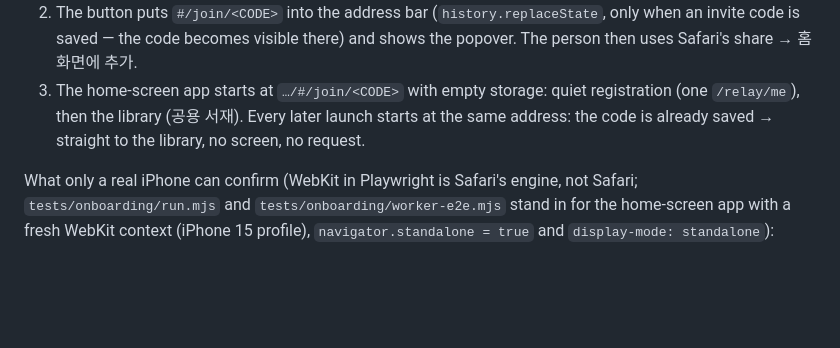
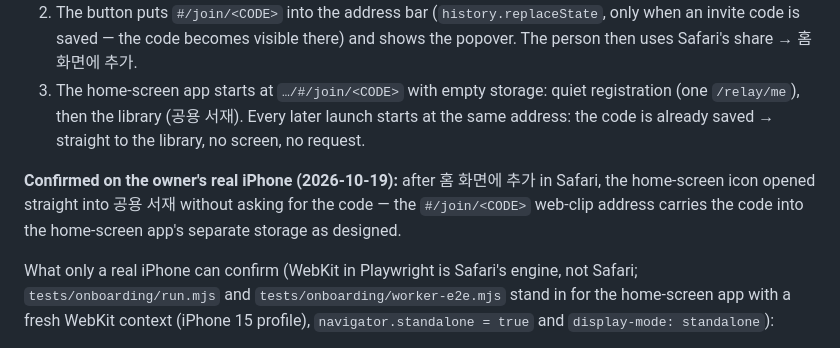
Before and after one commit to e2jinsoopark/e2jinsoopark.github.io, a Markdown page: docs/notes/onboarding.md, the part around the change. Rendered like a GitHub page; blank space fills up the shorter version.

Commit message:
Note: iOS home-screen install carrying the invite code confirmed on a real iPhone
Co-Authored-By: Claude Opus 5.5 <noreply@anthropic.com>

```diff
--- a/docs/notes/onboarding.md
+++ b/docs/notes/onboarding.md
@@ -132,6 +132,10 @@ home-screen app starts. The code therefore travels in the saved address:
    library (공용 서재). Every later launch starts at the same address: the code is already saved → straight to the
    library, no screen, no request.
 
+**Confirmed on the owner's real iPhone (2026-10-19):** after 홈 화면에 추가 in Safari, the home-screen icon opened
+straight into 공용 서재 without asking for the code — the `#/join/<CODE>` web-clip address carries the code into the
+home-screen app's separate storage as designed.
+
 What only a real iPhone can confirm (WebKit in Playwright is Safari's engine, not Safari; `tests/onboarding/run.mjs`
 and `tests/onboarding/worker-e2e.mjs` stand in for the home-screen app with a fresh WebKit context (iPhone 15 profile),
 `navigator.standalone = true` and `display-mode: standalone`):
```
